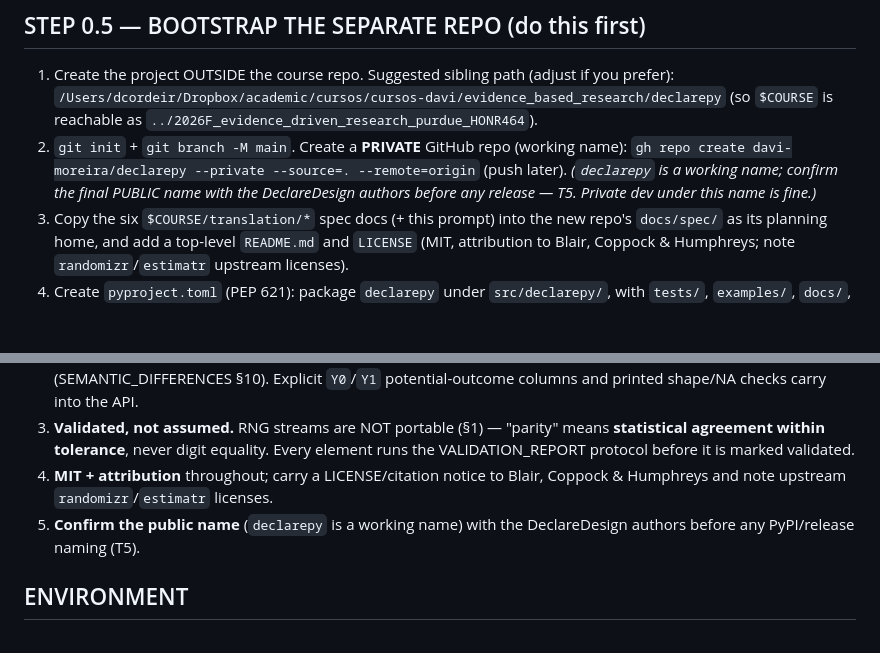
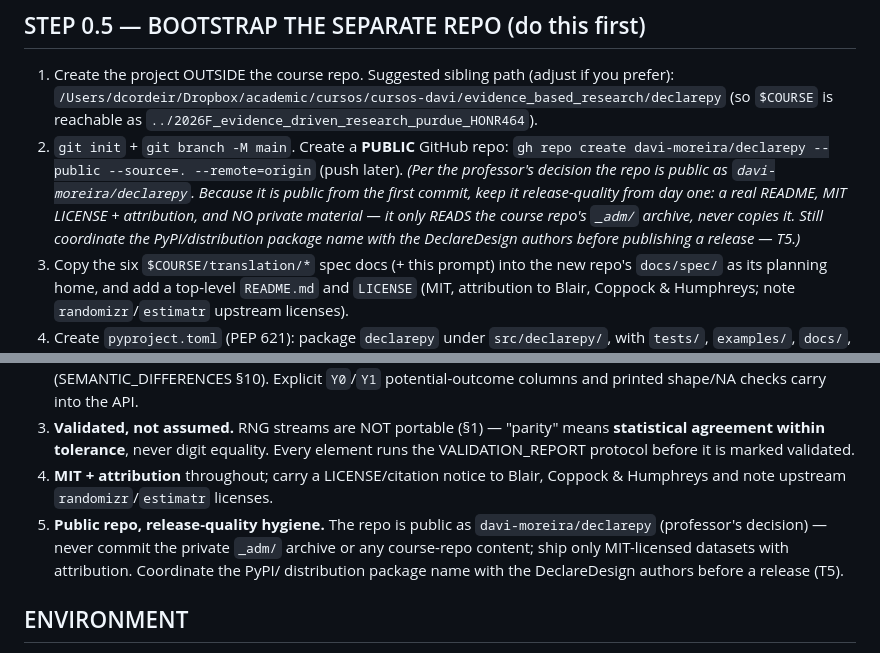
Before and after one commit to davi-moreira/2026F_evidence_driven_research_purdue_HONR464, a Markdown page: translation/TRANSLATION_BUILD_PROMPT.md, 2 parts joined by grey strips. Rendered like a GitHub page; blank space fills up the shorter version.

Commit message:
docs: declarepy parity repo is public (davi-moreira/declarepy)
Per professor's decision: create the parallel-project repo public from the first
commit with release-quality hygiene (README, MIT LICENSE + attribution, no private
_adm/ material). PyPI/distribution name still coordinated with the DeclareDesign
authors before release.

Co-Authored-By: Claude Opus 4.8 <noreply@anthropic.com>

```diff
--- a/translation/TRANSLATION_BUILD_PROMPT.md
+++ b/translation/TRANSLATION_BUILD_PROMPT.md
@@ -28,10 +28,13 @@ Reference material (read in place, NEVER modify or copy the private archive):
 1. Create the project OUTSIDE the course repo. Suggested sibling path (adjust if you prefer):
    `/Users/dcordeir/Dropbox/academic/cursos/cursos-davi/evidence_based_research/declarepy`
    (so `$COURSE` is reachable as `../2026F_evidence_driven_research_purdue_HONR464`).
-2. `git init` + `git branch -M main`. Create a **PRIVATE** GitHub repo (working name):
-   `gh repo create davi-moreira/declarepy --private --source=. --remote=origin` (push later).
-   *(`declarepy` is a working name; confirm the final PUBLIC name with the DeclareDesign
-   authors before any release — T5. Private dev under this name is fine.)*
+2. `git init` + `git branch -M main`. Create a **PUBLIC** GitHub repo:
+   `gh repo create davi-moreira/declarepy --public --source=. --remote=origin` (push later).
+   *(Per the professor's decision the repo is public as `davi-moreira/declarepy`. Because it
+   is public from the first commit, keep it release-quality from day one: a real README, MIT
+   LICENSE + attribution, and NO private material — it only READS the course repo's `_adm/`
+   archive, never copies it. Still coordinate the PyPI/distribution package name with the
+   DeclareDesign authors before publishing a release — T5.)*
 3. Copy the six `$COURSE/translation/*` spec docs (+ this prompt) into the new repo's
    `docs/spec/` as its planning home, and add a top-level `README.md` and `LICENSE` (MIT,
    attribution to Blair, Coppock & Humphreys; note `randomizr`/`estimatr` upstream licenses).
@@ -59,8 +62,10 @@ book's published/reference outputs within tolerance.
    the VALIDATION_REPORT protocol before it is marked validated.
 4. **MIT + attribution** throughout; carry a LICENSE/citation notice to Blair, Coppock &
    Humphreys and note upstream `randomizr`/`estimatr` licenses.
-5. **Confirm the public name** (`declarepy` is a working name) with the DeclareDesign
-   authors before any PyPI/release naming (T5).
+5. **Public repo, release-quality hygiene.** The repo is public as `davi-moreira/declarepy`
+   (professor's decision) — never commit the private `_adm/` archive or any course-repo
+   content; ship only MIT-licensed datasets with attribution. Coordinate the PyPI/
+   distribution package name with the DeclareDesign authors before a release (T5).
 
 ## ENVIRONMENT
 - **R is available locally** (`/usr/local/bin/Rscript`). Use it to generate **reference
```
